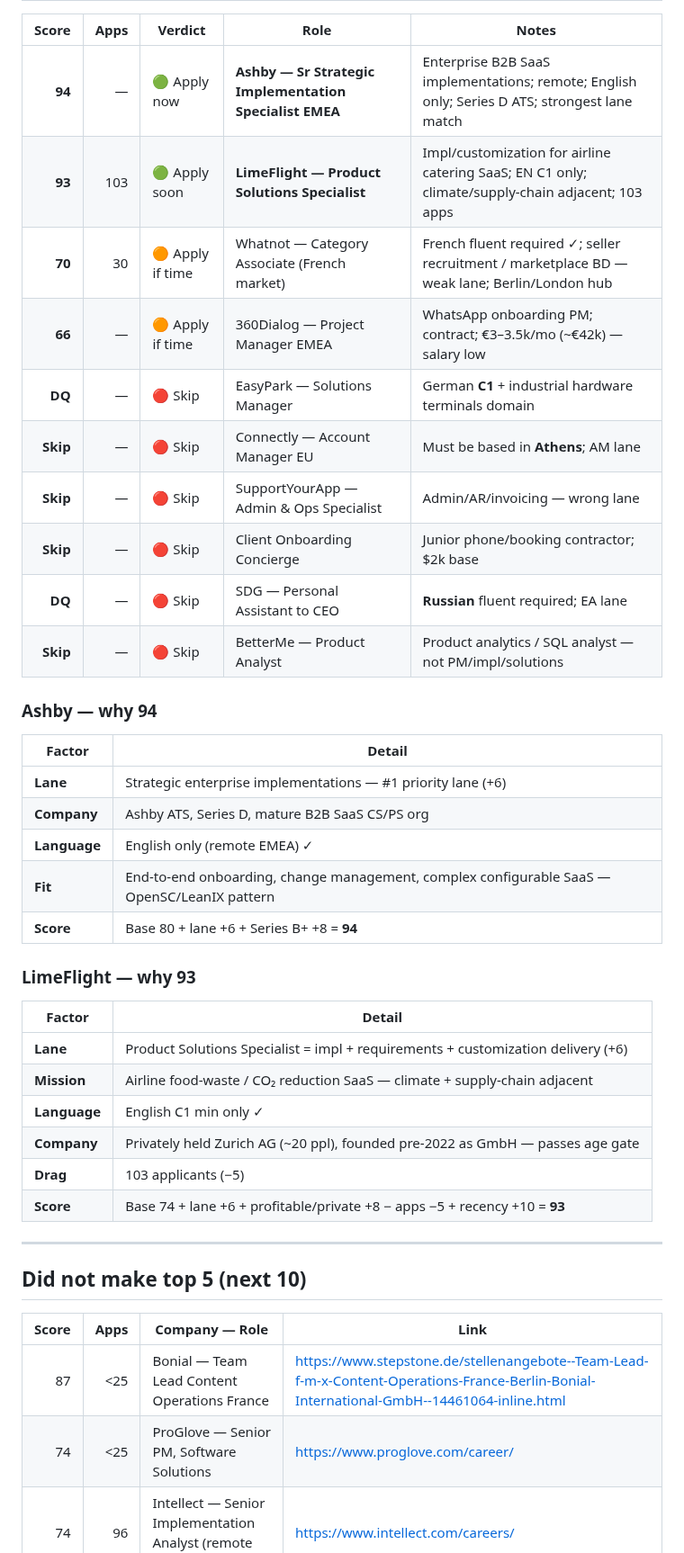
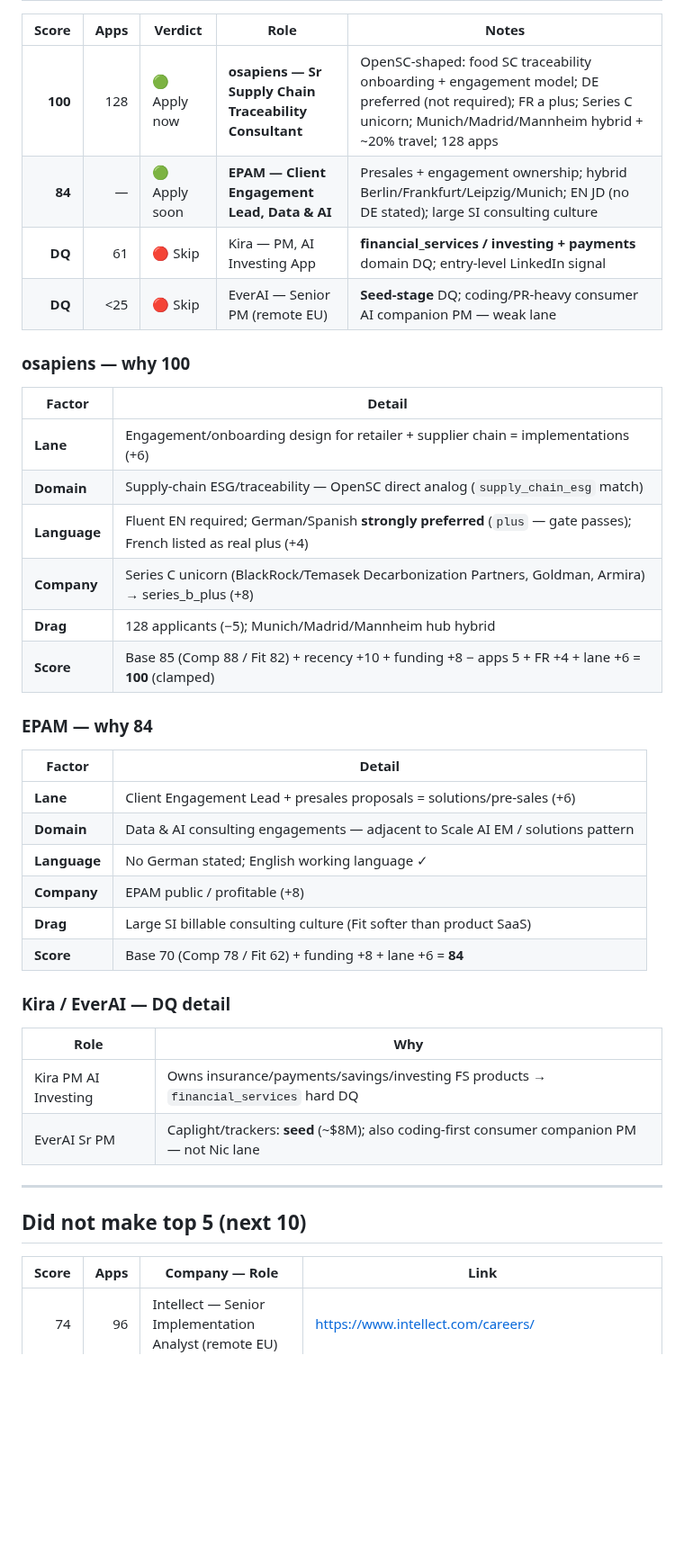
Before and after one commit to nicolasmpicard-gif/cursorRepo, a Markdown page: jd_ranking_results.md, the part around one of its changes. Shown at 90% size. Drawn GitHub-style; blank space fills up the shorter version.

Commit message:
Rescore: osapiens 100 #1; EPAM 84; remove Bonial/Ashby/Doctolib/n8n; DQ Kira/EverAI
Co-authored-by: nicolasmpicard-gif <nicolasmpicard-gif@users.noreply.github.com>

```diff
--- a/jd_ranking_results.md
+++ b/jd_ranking_results.md
@@ -29,41 +29,40 @@ _Date: 2026-09-08_
 | Score | Apps | Verdict | Role | Notes |
 |------:|-----:|---------|------|-------|
-| **94** | — | 🟢 Apply now | **Ashby — Sr Strategic Implementation Specialist EMEA** | Enterprise B2B SaaS implementations; remote; English only; Series D ATS; strongest lane match |
-| **93** | 103 | 🟢 Apply soon | **LimeFlight — Product Solutions Specialist** | Impl/customization for airline catering SaaS; EN C1 only; climate/supply-chain adjacent; 103 apps |
-| **70** | 30 | 🟠 Apply if time | Whatnot — Category Associate (French market) | French fluent required ✓; seller recruitment / marketplace BD — weak lane; Berlin/London hub |
-| **66** | — | 🟠 Apply if time | 360Dialog — Project Manager EMEA | WhatsApp onboarding PM; contract; €3–3.5k/mo (~€42k) — salary low |
-| **DQ** | — | 🔴 Skip | EasyPark — Solutions Manager | German **C1** + industrial hardware terminals domain |
-| **Skip** | — | 🔴 Skip | Connectly — Account Manager EU | Must be based in **Athens**; AM lane |
-| **Skip** | — | 🔴 Skip | SupportYourApp — Admin & Ops Specialist | Admin/AR/invoicing — wrong lane |
-| **Skip** | — | 🔴 Skip | Client Onboarding Concierge | Junior phone/booking contractor; $2k base |
-| **DQ** | — | 🔴 Skip | SDG — Personal Assistant to CEO | **Russian** fluent required; EA lane |
-| **Skip** | — | 🔴 Skip | BetterMe — Product Analyst | Product analytics / SQL analyst — not PM/impl/solutions |
+| **100** | 128 | 🟢 Apply now | **osapiens — Sr Supply Chain Traceability Consultant** | OpenSC-shaped: food SC traceability onboarding + engagement model; DE preferred (not required); FR a plus; Series C unicorn; Munich/Madrid/Mannheim hybrid + ~20% travel; 128 apps |
+| **84** | — | 🟢 Apply soon | **EPAM — Client Engagement Lead, Data & AI** | Presales + engagement ownership; hybrid Berlin/Frankfurt/Leipzig/Munich; EN JD (no DE stated); large SI consulting culture |
+| **DQ** | 61 | 🔴 Skip | Kira — PM, AI Investing App | **financial_services / investing + payments** domain DQ; entry-level LinkedIn signal |
+| **DQ** | <25 | 🔴 Skip | EverAI — Senior PM (remote EU) | **Seed-stage** DQ; coding/PR-heavy consumer AI companion PM — weak lane |
 
-### Ashby — why 94
+### osapiens — why 100
 | Factor | Detail |
 |--------|--------|
-| **Lane** | Strategic enterprise implementations — #1 priority lane (+6) |
-| **Company** | Ashby ATS, Series D, mature B2B SaaS CS/PS org |
-| **Language** | English only (remote EMEA) ✓ |
-| **Fit** | End-to-end onboarding, change management, complex configurable SaaS — OpenSC/LeanIX pattern |
-| **Score** | Base 80 + lane +6 + Series B+ +8 = **94** |
+| **Lane** | Engagement/onboarding design for retailer + supplier chain = implementations (+6) |
+| **Domain** | Supply-chain ESG/traceability — OpenSC direct analog (`supply_chain_esg` match) |
+| **Language** | Fluent EN required; German/Spanish **strongly preferred** (`plus` — gate passes); French listed as real plus (+4) |
+| **Company** | Series C unicorn (BlackRock/Temasek Decarbonization Partners, Goldman, Armira) → series_b_plus (+8) |
+| **Drag** | 128 applicants (−5); Munich/Madrid/Mannheim hub hybrid |
+| **Score** | Base 85 (Comp 88 / Fit 82) + recency +10 + funding +8 − apps 5 + FR +4 + lane +6 = **100** (clamped) |
 
-### LimeFlight — why 93
+### EPAM — why 84
 | Factor | Detail |
 |--------|--------|
-| **Lane** | Product Solutions Specialist = impl + requirements + customization delivery (+6) |
-| **Mission** | Airline food-waste / CO₂ reduction SaaS — climate + supply-chain adjacent |
-| **Language** | English C1 min only ✓ |
-| **Company** | Privately held Zurich AG (~20 ppl), founded pre-2022 as GmbH — passes age gate |
-| **Drag** | 103 applicants (−5) |
-| **Score** | Base 74 + lane +6 + profitable/private +8 − apps −5 + recency +10 = **93** |
+| **Lane** | Client Engagement Lead + presales proposals = solutions/pre-sales (+6) |
+| **Domain** | Data & AI consulting engagements — adjacent to Scale AI EM / solutions pattern |
+| **Language** | No German stated; English working language ✓ |
+| **Company** | EPAM public / profitable (+8) |
+| **Drag** | Large SI billable consulting culture (Fit softer than product SaaS) |
+| **Score** | Base 70 (Comp 78 / Fit 62) + funding +8 + lane +6 = **84** |
+
+### Kira / EverAI — DQ detail
+| Role | Why |
+|------|-----|
+| Kira PM AI Investing | Owns insurance/payments/savings/investing FS products → `financial_services` hard DQ |
+| EverAI Sr PM | Caplight/trackers: **seed** (~$8M); also coding-first consumer companion PM — not Nic lane |
 
 ---
 ## Did not make top 5 (next 10)
 | Score | Apps | Company — Role | Link |
 |------:|-----:|----------------|------|
-| 87 | <25 | Bonial — Team Lead Content Operations France | https://www.stepstone.de/stellenangebote--Team-Lead-f-m-x-Content-Operations-France-Berlin-Bonial-International-GmbH--14461064-inline.html |
-| 74 | <25 | ProGlove — Senior PM, Software Solutions | https://www.proglove.com/career/ |
 | 74 | 96 | Intellect — Senior Implementation Analyst (remote EU) | https://www.intellect.com/careers/ |
 | 73 | 31 | GLS/NXT — Customer Solutions Engineer | https://join.com/companies/glsnxt/16595217-customer-solutions-engineer |
 | 72 | 46 | Essity — Senior PM, Digital Solutions | https://www.essity.com/careers/ |
```
Also changed, not shown: other parts of jd_ranking_results.md (+35 -27 lines).
